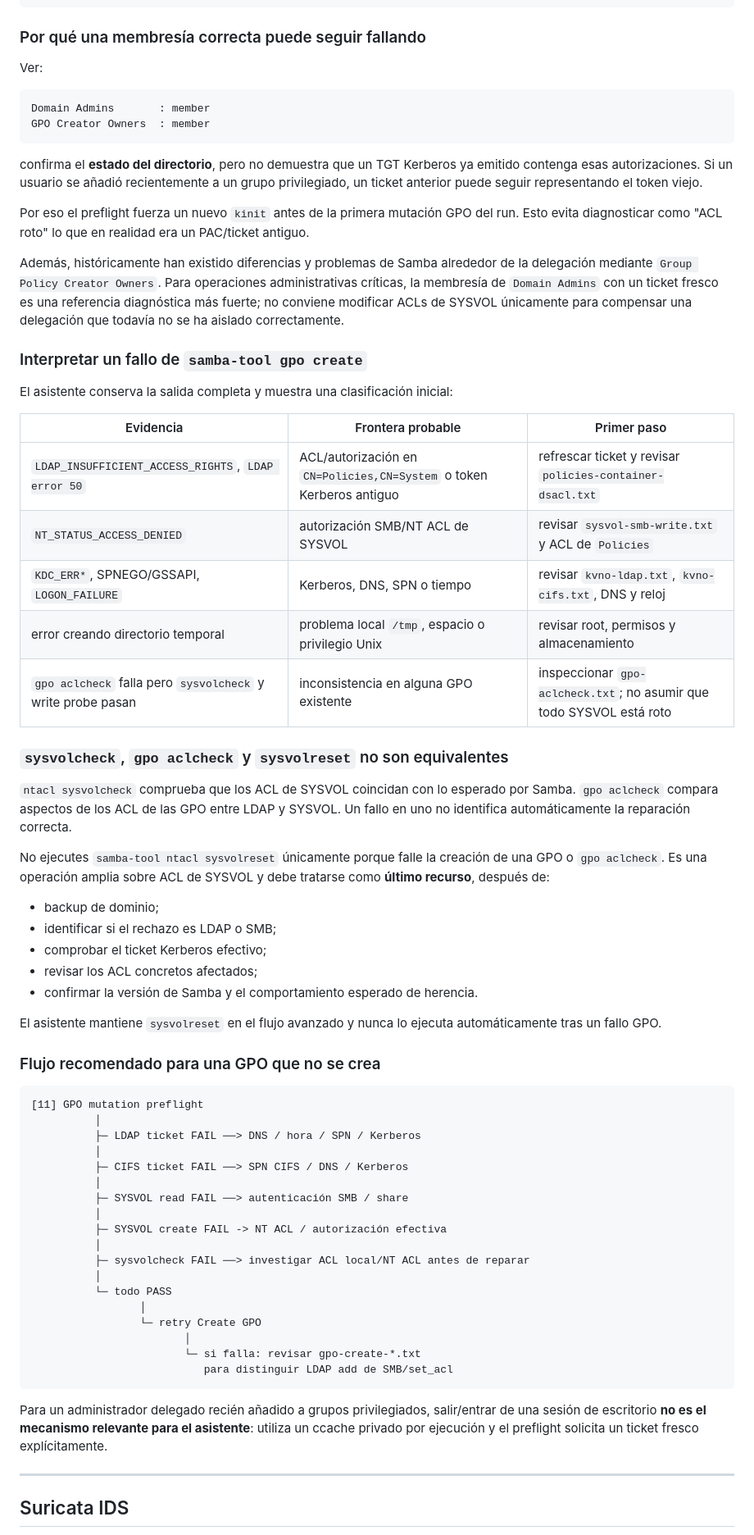
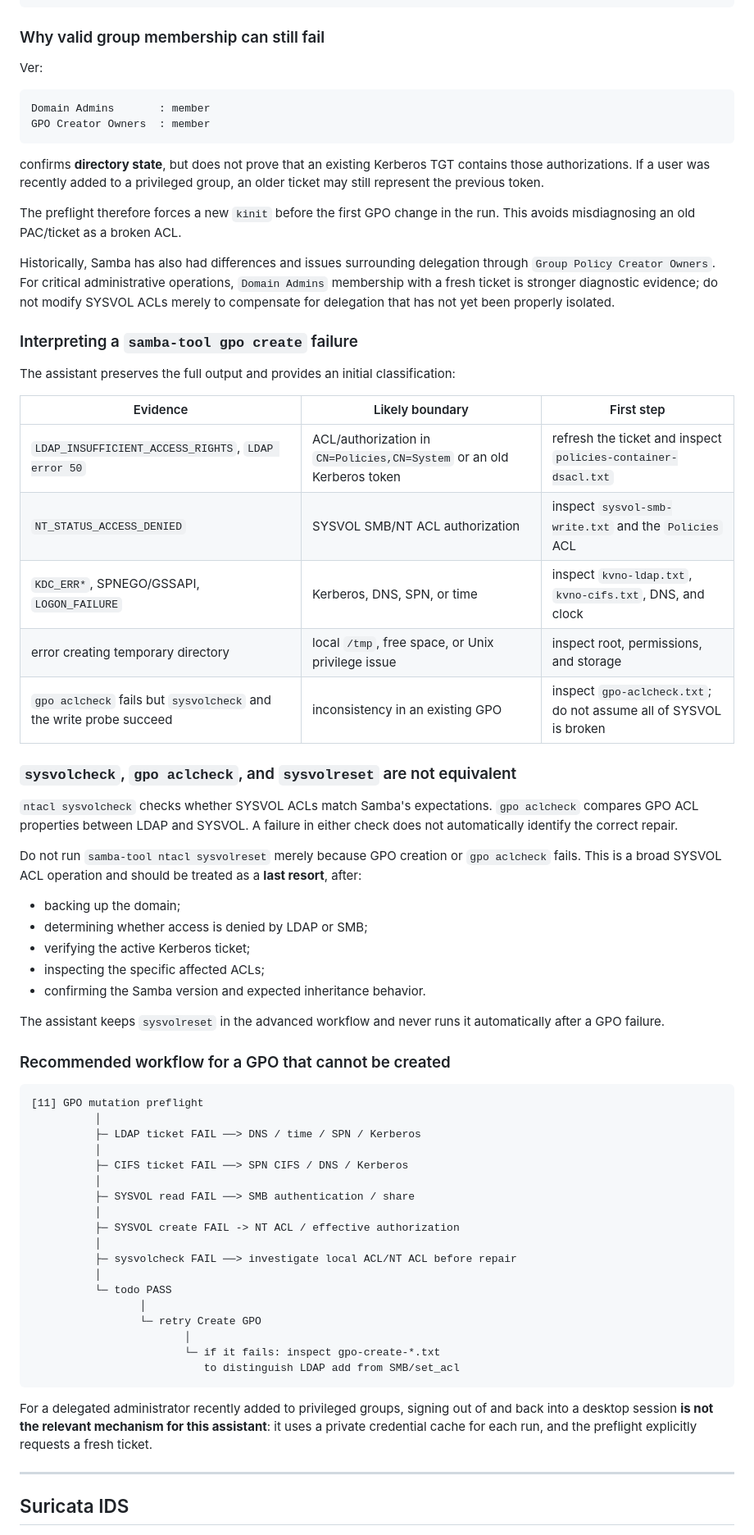
Before and after one commit to sempitern0/hardening-scripts, a Markdown page: README.md, the part around the change. Shown at 82% size. Drawn GitHub-style.

Commit message:
docs(i18n): translate GPO delegation and SYSVOL recovery diagnostics

````diff
--- a/README.md
+++ b/README.md
@@ -813,7 +813,7 @@ policies-filesystem-acl.txt
 gpo-create-<name>.txt
 ```
 
-### Por qué una membresía correcta puede seguir fallando
+### Why valid group membership can still fail
 
 Ver:
 
@@ -822,62 +822,62 @@ Domain Admins       : member
 GPO Creator Owners  : member
 ```
 
-confirma el **estado del directorio**, pero no demuestra que un TGT Kerberos ya emitido contenga esas autorizaciones. Si un usuario se añadió recientemente a un grupo privilegiado, un ticket anterior puede seguir representando el token viejo.
-
-Por eso el preflight fuerza un nuevo `kinit` antes de la primera mutación GPO del run. Esto evita diagnosticar como "ACL roto" lo que en realidad era un PAC/ticket antiguo.
-
-Además, históricamente han existido diferencias y problemas de Samba alrededor de la delegación mediante `Group Policy Creator Owners`. Para operaciones administrativas críticas, la membresía de `Domain Admins` con un ticket fresco es una referencia diagnóstica más fuerte; no conviene modificar ACLs de SYSVOL únicamente para compensar una delegación que todavía no se ha aislado correctamente.
-
-### Interpretar un fallo de `samba-tool gpo create`
-
-El asistente conserva la salida completa y muestra una clasificación inicial:
-
-| Evidencia | Frontera probable | Primer paso |
+confirms **directory state**, but does not prove that an existing Kerberos TGT contains those authorizations. If a user was recently added to a privileged group, an older ticket may still represent the previous token.
+
+The preflight therefore forces a new `kinit` before the first GPO change in the run. This avoids misdiagnosing an old PAC/ticket as a broken ACL.
+
+Historically, Samba has also had differences and issues surrounding delegation through `Group Policy Creator Owners`. For critical administrative operations, `Domain Admins` membership with a fresh ticket is stronger diagnostic evidence; do not modify SYSVOL ACLs merely to compensate for delegation that has not yet been properly isolated.
+
+### Interpreting a `samba-tool gpo create` failure
+
+The assistant preserves the full output and provides an initial classification:
+
+| Evidence | Likely boundary | First step |
 |---|---|---|
-| `LDAP_INSUFFICIENT_ACCESS_RIGHTS`, `LDAP error 50` | ACL/autorización en `CN=Policies,CN=System` o token Kerberos antiguo | refrescar ticket y revisar `policies-container-dsacl.txt` |
-| `NT_STATUS_ACCESS_DENIED` | autorización SMB/NT ACL de SYSVOL | revisar `sysvol-smb-write.txt` y ACL de `Policies` |
-| `KDC_ERR*`, SPNEGO/GSSAPI, `LOGON_FAILURE` | Kerberos, DNS, SPN o tiempo | revisar `kvno-ldap.txt`, `kvno-cifs.txt`, DNS y reloj |
-| error creando directorio temporal | problema local `/tmp`, espacio o privilegio Unix | revisar root, permisos y almacenamiento |
-| `gpo aclcheck` falla pero `sysvolcheck` y write probe pasan | inconsistencia en alguna GPO existente | inspeccionar `gpo-aclcheck.txt`; no asumir que todo SYSVOL está roto |
-
-### `sysvolcheck`, `gpo aclcheck` y `sysvolreset` no son equivalentes
-
-`ntacl sysvolcheck` comprueba que los ACL de SYSVOL coincidan con lo esperado por Samba. `gpo aclcheck` compara aspectos de los ACL de las GPO entre LDAP y SYSVOL. Un fallo en uno no identifica automáticamente la reparación correcta.
-
-No ejecutes `samba-tool ntacl sysvolreset` únicamente porque falle la creación de una GPO o `gpo aclcheck`. Es una operación amplia sobre ACL de SYSVOL y debe tratarse como **último recurso**, después de:
-
-- backup de dominio;
-- identificar si el rechazo es LDAP o SMB;
-- comprobar el ticket Kerberos efectivo;
-- revisar los ACL concretos afectados;
-- confirmar la versión de Samba y el comportamiento esperado de herencia.
-
-El asistente mantiene `sysvolreset` en el flujo avanzado y nunca lo ejecuta automáticamente tras un fallo GPO.
-
-### Flujo recomendado para una GPO que no se crea
+| `LDAP_INSUFFICIENT_ACCESS_RIGHTS`, `LDAP error 50` | ACL/authorization in `CN=Policies,CN=System` or an old Kerberos token | refresh the ticket and inspect `policies-container-dsacl.txt` |
+| `NT_STATUS_ACCESS_DENIED` | SYSVOL SMB/NT ACL authorization | inspect `sysvol-smb-write.txt` and the `Policies` ACL |
+| `KDC_ERR*`, SPNEGO/GSSAPI, `LOGON_FAILURE` | Kerberos, DNS, SPN, or time | inspect `kvno-ldap.txt`, `kvno-cifs.txt`, DNS, and clock |
+| error creating temporary directory | local `/tmp`, free space, or Unix privilege issue | inspect root, permissions, and storage |
+| `gpo aclcheck` fails but `sysvolcheck` and the write probe succeed | inconsistency in an existing GPO | inspect `gpo-aclcheck.txt`; do not assume all of SYSVOL is broken |
+
+### `sysvolcheck`, `gpo aclcheck`, and `sysvolreset` are not equivalent
+
+`ntacl sysvolcheck` checks whether SYSVOL ACLs match Samba's expectations. `gpo aclcheck` compares GPO ACL properties between LDAP and SYSVOL. A failure in either check does not automatically identify the correct repair.
+
+Do not run `samba-tool ntacl sysvolreset` merely because GPO creation or `gpo aclcheck` fails. This is a broad SYSVOL ACL operation and should be treated as a **last resort**, after:
+
+- backing up the domain;
+- determining whether access is denied by LDAP or SMB;
+- verifying the active Kerberos ticket;
+- inspecting the specific affected ACLs;
+- confirming the Samba version and expected inheritance behavior.
+
+The assistant keeps `sysvolreset` in the advanced workflow and never runs it automatically after a GPO failure.
+
+### Recommended workflow for a GPO that cannot be created
 
 ```text
 [11] GPO mutation preflight
           │
-          ├─ LDAP ticket FAIL ──> DNS / hora / SPN / Kerberos
+          ├─ LDAP ticket FAIL ──> DNS / time / SPN / Kerberos
           │
           ├─ CIFS ticket FAIL ──> SPN CIFS / DNS / Kerberos
           │
-          ├─ SYSVOL read FAIL ──> autenticación SMB / share
+          ├─ SYSVOL read FAIL ──> SMB authentication / share
           │
-          ├─ SYSVOL create FAIL -> NT ACL / autorización efectiva
+          ├─ SYSVOL create FAIL -> NT ACL / effective authorization
           │
-          ├─ sysvolcheck FAIL ──> investigar ACL local/NT ACL antes de reparar
+          ├─ sysvolcheck FAIL ──> investigate local ACL/NT ACL before repair
           │
           └─ todo PASS
                  │
                  └─ retry Create GPO
                         │
-                        └─ si falla: revisar gpo-create-*.txt
-                           para distinguir LDAP add de SMB/set_acl
-```
-
-Para un administrador delegado recién añadido a grupos privilegiados, salir/entrar de una sesión de escritorio **no es el mecanismo relevante para el asistente**: utiliza un ccache privado por ejecución y el preflight solicita un ticket fresco explícitamente.
+                        └─ if it fails: inspect gpo-create-*.txt
+                           to distinguish LDAP add from SMB/set_acl
+```
+
+For a delegated administrator recently added to privileged groups, signing out of and back into a desktop session **is not the relevant mechanism for this assistant**: it uses a private credential cache for each run, and the preflight explicitly requests a fresh ticket.
 
 ---
 
````
